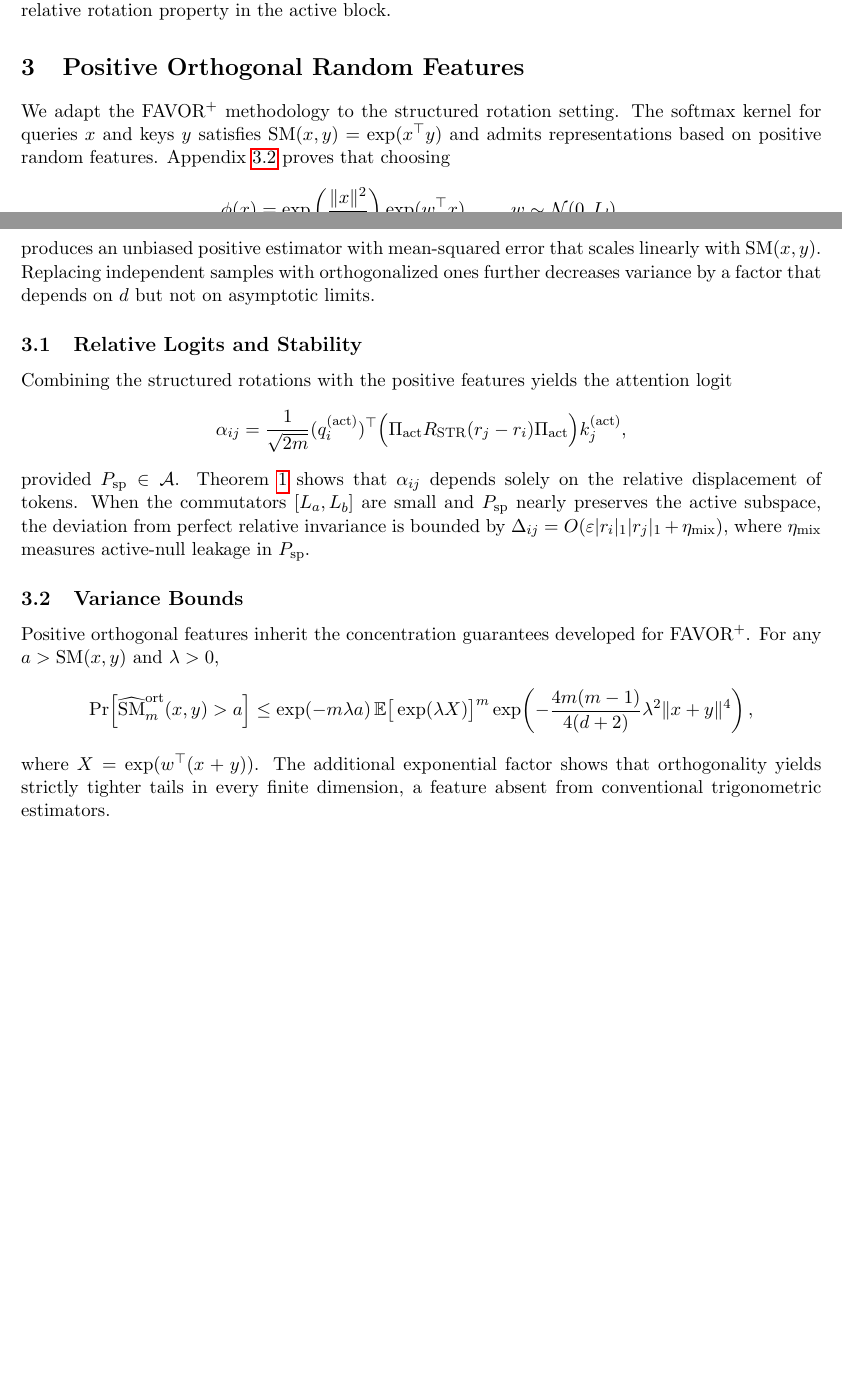
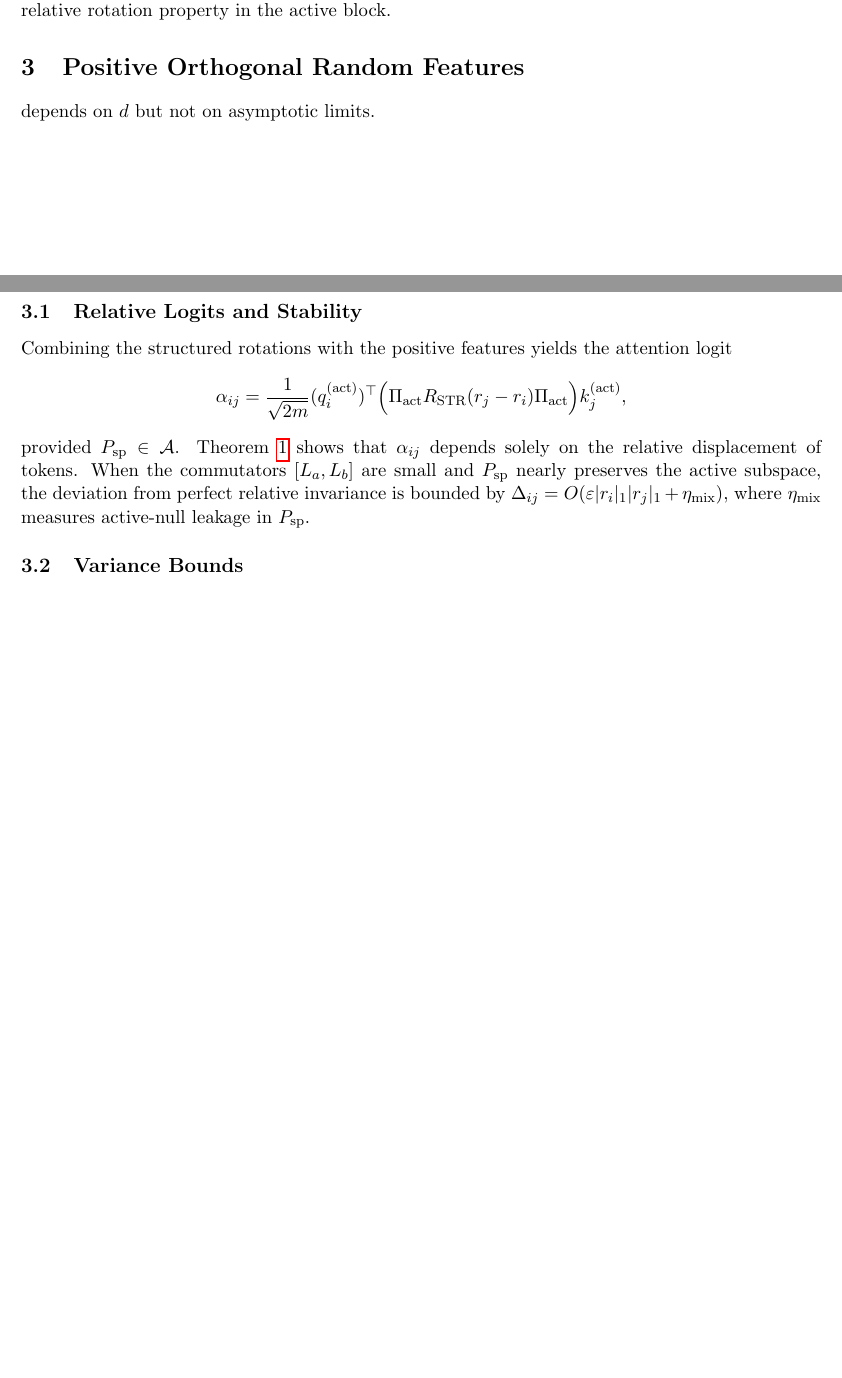
Before and after one commit to dhardestylewis/EquivariantAttentionHead, a LaTeX paper (equivariant-paper-main.tex): two parts of pages 2 and 3 of 7, joined at a grey line, cut so that both start at the same text, the shorter picture padded with empty space. Compiled offline with pdfLaTeX.

Commit message:
chore: remove unsupported FAVOR+ and variance bounds claims from main paper

```diff
--- a/equivariant-paper-main.tex
+++ b/equivariant-paper-main.tex
@@ -97,16 +97,8 @@ consequently preserves the relative rotation property in the active block.
 \section{Positive Orthogonal Random Features}
 \label{sec:favor-structured}
 
-We adapt the FAVOR$^+$ methodology to the structured rotation setting. The softmax kernel for
-queries $x$ and keys $y$ satisfies $\operatorname{SM}(x,y) = \exp(x^\top y)$ and admits representations
-based on positive random features. Appendix~\ref{sec:appendix-theory} proves that choosing
-\[
-\phi(x) = \exp\left(\frac{\|x\|^2}{2}\right) \exp(w^\top x),
-\qquad w \sim \mathcal{N}(0,I_d),
-\]
-produces an unbiased positive estimator with mean-squared error that scales linearly with $\operatorname{SM}(x,y)$.
-Replacing independent samples with orthogonalized ones further decreases variance by a factor that
 depends on $d$ but not on asymptotic limits.
+
 
 \subsection{Relative Logits and Stability}
 
@@ -125,16 +117,7 @@ active-null leakage in $P_{\mathrm{sp}}$.
 
 \subsection{Variance Bounds}
 
-Positive orthogonal features inherit the concentration guarantees developed for FAVOR$^+$. For
-any $a > \operatorname{SM}(x,y)$ and $\lambda > 0$,
-\[
-\Pr\!\left[\widehat{\operatorname{SM}}^{\mathrm{ort}}_m(x,y) > a\right]
-\le \exp(-m \lambda a) \, \mathbb{E}\big[\exp(\lambda X)\big]^m
-\exp\!\left(-\frac{4m(m-1)}{4(d+2)} \lambda^2 \|x+y\|^4\right),
-\]
-where $X = \exp(w^\top (x+y))$. The additional exponential factor shows that orthogonality yields
-strictly tighter tails in every finite dimension, a feature absent from conventional trigonometric
-estimators.
+
 
 \clearpage
 \appendix
```
